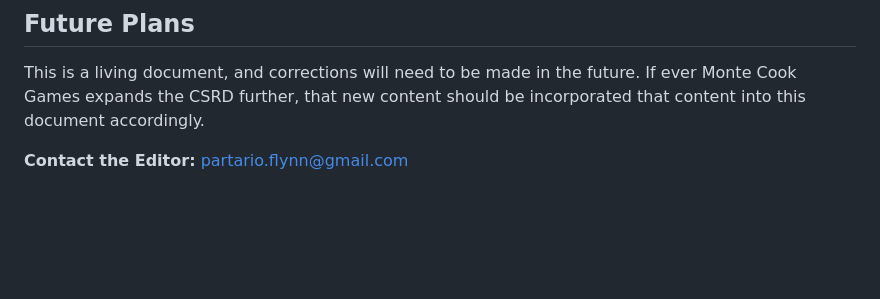
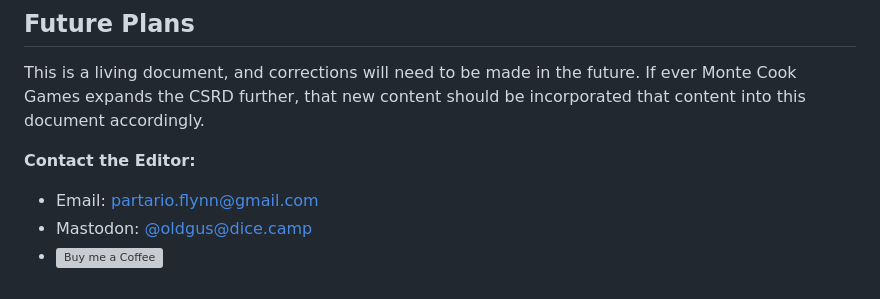
Before and after one commit to callmepartario/og-csrd, a Markdown page: README.md, the part around the change. GitHub-like rendering; blank space fills up the shorter version; grey boxes are pictures that could not be loaded.

Commit message:
add kofi / mastodon links

```diff
--- a/README.md
+++ b/README.md
@@ -34,4 +34,8 @@ Readers are encouraged to support the creators. Consider buying products listed
 
 This is a living document, and corrections will need to be made in the future. If ever Monte Cook Games expands the CSRD further, that new content should be incorporated that content into this document accordingly.
 
-**Contact the Editor:** partario.flynn@gmail.com
+
+**Contact the Editor:**
+- Email: partario.flynn@gmail.com
+- Mastodon: [@oldgus@dice.camp](https://dice.camp/@oldgus)
+- [![Buy me a Coffee](https://camo.githubusercontent.com/30c3222ed37f33ca6deeaa84826cb60918cf70adf20c1881e514a663f616411c/68747470733a2f2f63646e2e6275796d6561636f666665652e636f6d2f627574746f6e732f76322f64656661756c742d626c75652e706e67)](https://ko-fi.com/oldgus)
```
